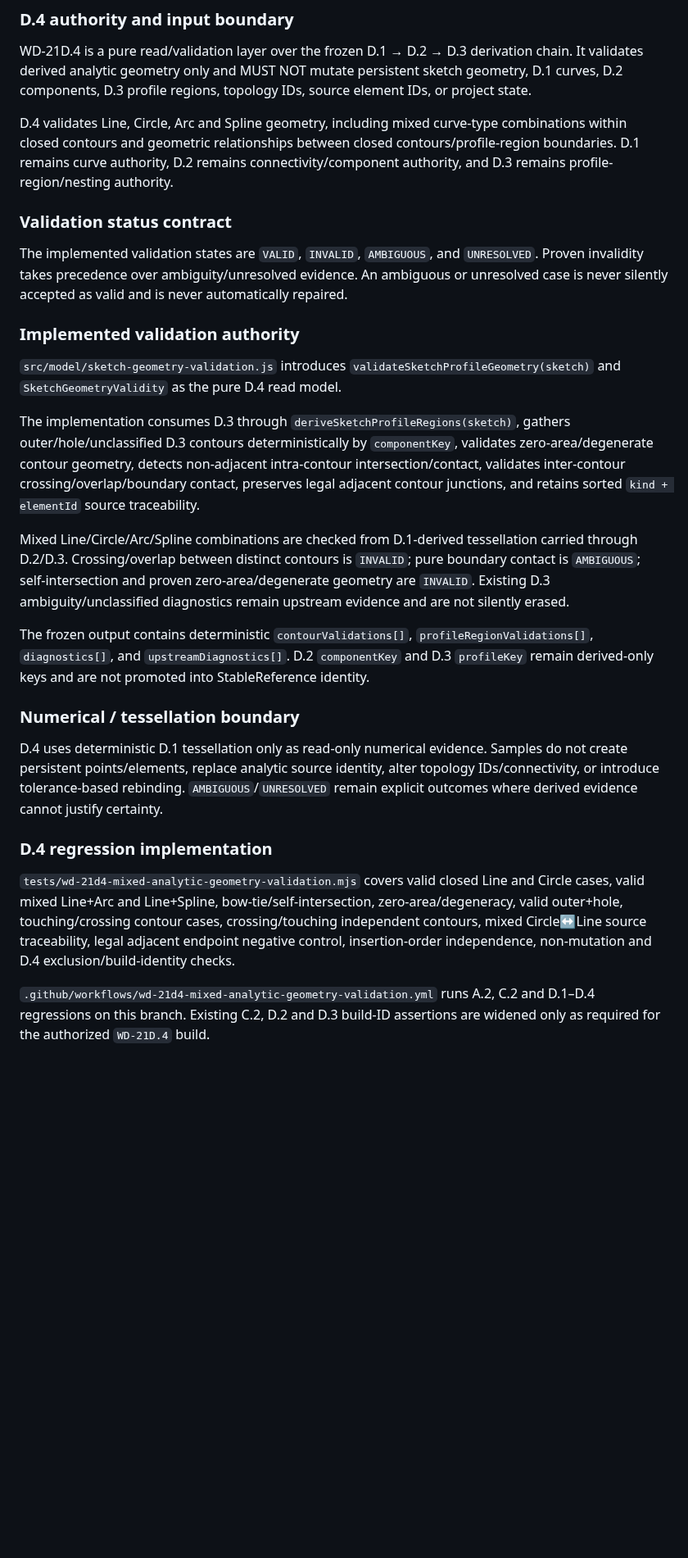
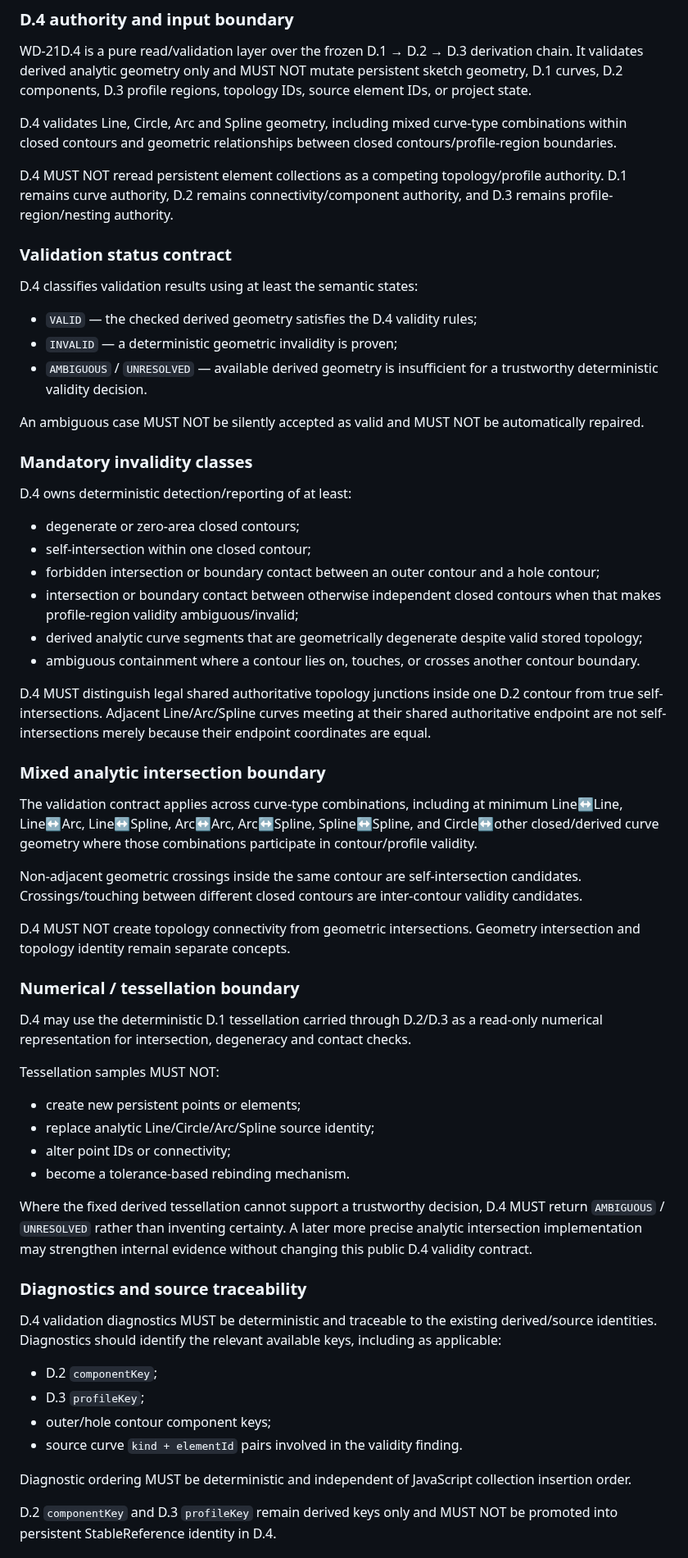
Before and after one commit to DrHoschi/CM3D, a Markdown page: docs/05_implementation/WD-21D_STATUS.md, the part around one of its changes. Shown at 82% size. Rendered like a GitHub page; blank space fills up the shorter version.

Commit message:
WD-21D.4 retain full contract and append implementation state

```diff
--- a/docs/05_implementation/WD-21D_STATUS.md
+++ b/docs/05_implementation/WD-21D_STATUS.md
@@ -108,28 +108,64 @@ WD-21D.3 satisfies documented scope, final automated regression, build/deploy, v
 
 WD-21D.4 is a pure read/validation layer over the frozen D.1 → D.2 → D.3 derivation chain. It validates derived analytic geometry only and MUST NOT mutate persistent sketch geometry, D.1 curves, D.2 components, D.3 profile regions, topology IDs, source element IDs, or project state.
 
-D.4 validates Line, Circle, Arc and Spline geometry, including mixed curve-type combinations within closed contours and geometric relationships between closed contours/profile-region boundaries. D.1 remains curve authority, D.2 remains connectivity/component authority, and D.3 remains profile-region/nesting authority.
+D.4 validates Line, Circle, Arc and Spline geometry, including mixed curve-type combinations within closed contours and geometric relationships between closed contours/profile-region boundaries.
+
+D.4 MUST NOT reread persistent element collections as a competing topology/profile authority. D.1 remains curve authority, D.2 remains connectivity/component authority, and D.3 remains profile-region/nesting authority.
 
 ### Validation status contract
 
-The implemented validation states are `VALID`, `INVALID`, `AMBIGUOUS`, and `UNRESOLVED`. Proven invalidity takes precedence over ambiguity/unresolved evidence. An ambiguous or unresolved case is never silently accepted as valid and is never automatically repaired.
+D.4 classifies validation results using at least the semantic states:
 
-### Implemented validation authority
+- `VALID` — the checked derived geometry satisfies the D.4 validity rules;
+- `INVALID` — a deterministic geometric invalidity is proven;
+- `AMBIGUOUS` / `UNRESOLVED` — available derived geometry is insufficient for a trustworthy deterministic validity decision.
 
-`src/model/sketch-geometry-validation.js` introduces `validateSketchProfileGeometry(sketch)` and `SketchGeometryValidity` as the pure D.4 read model.
+An ambiguous case MUST NOT be silently accepted as valid and MUST NOT be automatically repaired.
 
-The implementation consumes D.3 through `deriveSketchProfileRegions(sketch)`, gathers outer/hole/unclassified D.3 contours deterministically by `componentKey`, validates zero-area/degenerate contour geometry, detects non-adjacent intra-contour intersection/contact, validates inter-contour crossing/overlap/boundary contact, preserves legal adjacent contour junctions, and retains sorted `kind + elementId` source traceability.
+### Mandatory invalidity classes
 
-Mixed Line/Circle/Arc/Spline combinations are checked from D.1-derived tessellation carried through D.2/D.3. Crossing/overlap between distinct contours is `INVALID`; pure boundary contact is `AMBIGUOUS`; self-intersection and proven zero-area/degenerate geometry are `INVALID`. Existing D.3 ambiguity/unclassified diagnostics remain upstream evidence and are not silently erased.
+D.4 owns deterministic detection/reporting of at least:
 
-The frozen output contains deterministic `contourValidations[]`, `profileRegionValidations[]`, `diagnostics[]`, and `upstreamDiagnostics[]`. D.2 `componentKey` and D.3 `profileKey` remain derived-only keys and are not promoted into StableReference identity.
+- degenerate or zero-area closed contours;
+- self-intersection within one closed contour;
+- forbidden intersection or boundary contact between an outer contour and a hole contour;
+- intersection or boundary contact between otherwise independent closed contours when that makes profile-region validity ambiguous/invalid;
+- derived analytic curve segments that are geometrically degenerate despite valid stored topology;
+- ambiguous containment where a contour lies on, touches, or crosses another contour boundary.
+
+D.4 MUST distinguish legal shared authoritative topology junctions inside one D.2 contour from true self-intersections. Adjacent Line/Arc/Spline curves meeting at their shared authoritative endpoint are not self-intersections merely because their endpoint coordinates are equal.
+
+### Mixed analytic intersection boundary
+
+The validation contract applies across curve-type combinations, including at minimum Line↔Line, Line↔Arc, Line↔Spline, Arc↔Arc, Arc↔Spline, Spline↔Spline, and Circle↔other closed/derived curve geometry where those combinations participate in contour/profile validity.
+
+Non-adjacent geometric crossings inside the same contour are self-intersection candidates. Crossings/touching between different closed contours are inter-contour validity candidates.
+
+D.4 MUST NOT create topology connectivity from geometric intersections. Geometry intersection and topology identity remain separate concepts.
 
 ### Numerical / tessellation boundary
 
-D.4 uses deterministic D.1 tessellation only as read-only numerical evidence. Samples do not create persistent points/elements, replace analytic source identity, alter topology IDs/connectivity, or introduce tolerance-based rebinding. `AMBIGUOUS`/`UNRESOLVED` remain explicit outcomes where derived evidence cannot justify certainty.
+D.4 may use the deterministic D.1 tessellation carried through D.2/D.3 as a read-only numerical representation for intersection, degeneracy and contact checks.
 
-### D.4 regression implementation
+Tessellation samples MUST NOT:
 
-`tests/wd-21d4-mixed-analytic-geometry-validation.mjs` covers valid closed Line and Circle cases, valid mixed Line+Arc and Line+Spline, bow-tie/self-intersection, zero-area/degeneracy, valid outer+hole, touching/crossing contour cases, crossing/touching independent contours, mixed Circle↔Line source traceability, legal adjacent endpoint negative control, insertion-order independence, non-mutation and D.4 exclusion/build-identity checks.
+- create new persistent points or elements;
+- replace analytic Line/Circle/Arc/Spline source identity;
+- alter point IDs or connectivity;
+- become a tolerance-based rebinding mechanism.
 
-`.github/workflows/wd-21d4-mixed-analytic-geometry-validation.yml` runs A.2, C.2 and D.1–D.4 regressions on this branch. Existing C.2, D.2 and D.3 build-ID assertions are widened only as required for the authorized `WD-21D.4` build.
+Where the fixed derived tessellation cannot support a trustworthy decision, D.4 MUST return `AMBIGUOUS` / `UNRESOLVED` rather than inventing certainty. A later more precise analytic intersection implementation may strengthen internal evidence without changing this public D.4 validity contract.
+
+### Diagnostics and source traceability
+
+D.4 validation diagnostics MUST be deterministic and traceable to the existing derived/source identities. Diagnostics should identify the relevant available keys, including as applicable:
+
+- D.2 `componentKey`;
+- D.3 `profileKey`;
+- outer/hole contour component keys;
+- source curve `kind + elementId` pairs involved in the validity finding.
+
+Diagnostic ordering MUST be deterministic and independent of JavaScript collection insertion order.
+
+D.2 `componentKey` and D.3 `profileKey` remain derived keys only and MUST NOT be promoted into persistent StableReference identity in D.4.
+
```
Also changed, not shown: other parts of docs/05_implementation/WD-21D_STATUS.md (+48 -7 lines).
